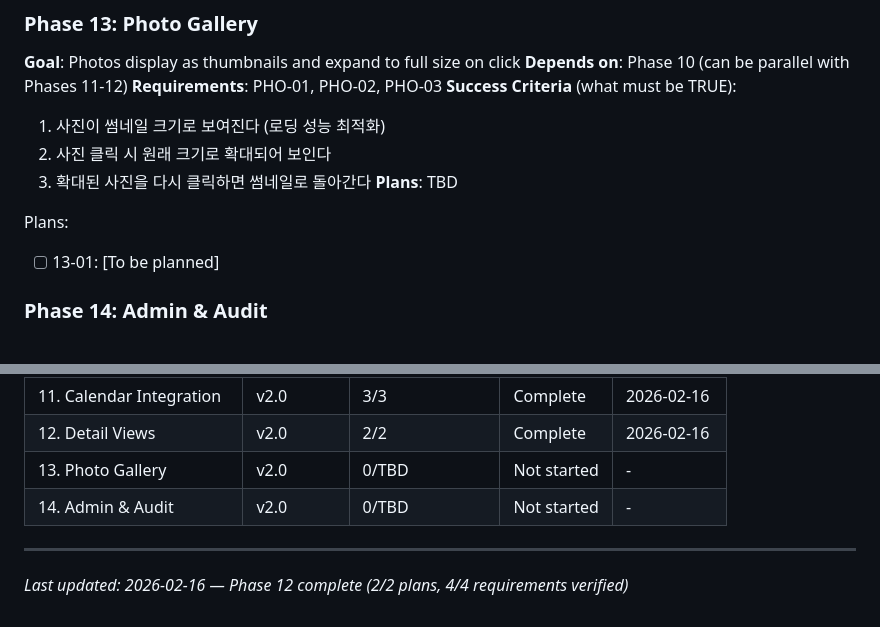
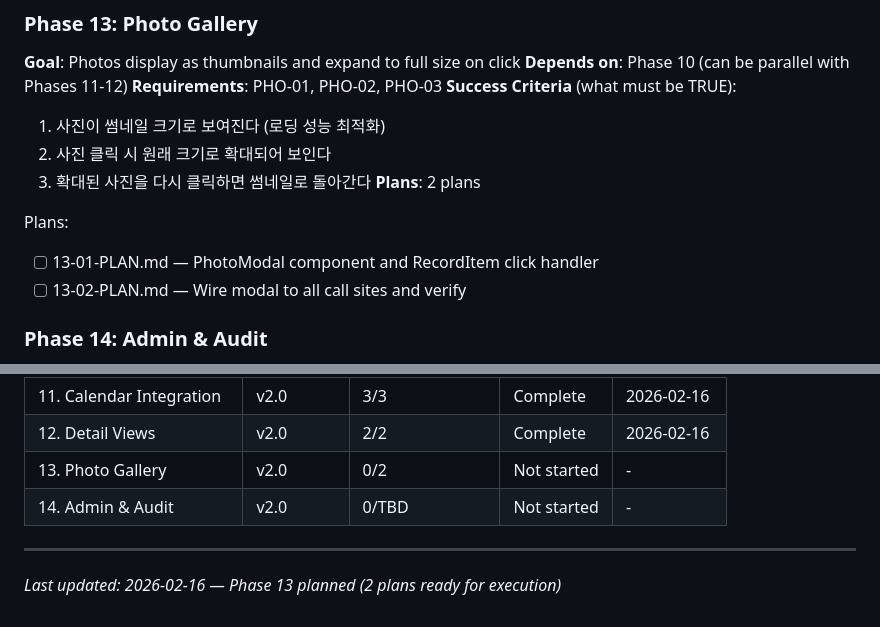
Before and after one commit to ohama/rollbook, a Markdown page: .planning/ROADMAP.md, 2 parts joined by grey strips. Rendered like a GitHub page.

Commit message:
docs(13): create phase plan
Phase 13: Photo Gallery
- 2 plan(s) in 2 wave(s)
- 1 autonomous (Wave 1), 1 with checkpoint (Wave 2)
- Ready for execution

```diff
--- a/.planning/ROADMAP.md
+++ b/.planning/ROADMAP.md
@@ -200,10 +200,11 @@ Plans:
   1. 사진이 썸네일 크기로 보여진다 (로딩 성능 최적화)
   2. 사진 클릭 시 원래 크기로 확대되어 보인다
   3. 확대된 사진을 다시 클릭하면 썸네일로 돌아간다
-**Plans**: TBD
+**Plans**: 2 plans
 
 Plans:
-- [ ] 13-01: [To be planned]
+- [ ] 13-01-PLAN.md — PhotoModal component and RecordItem click handler
+- [ ] 13-02-PLAN.md — Wire modal to all call sites and verify
 
 ### Phase 14: Admin & Audit
 **Goal**: Multiple admins can manage members/records with audit logging and undo
@@ -240,8 +241,8 @@ Phases execute in numeric order: 8 → 9 → 10 → 11 → 12 → 13 → 14
 | 10. Multi-Record CRUD | v2.0 | 3/3 | Complete | 2026-02-16 |
 | 11. Calendar Integration | v2.0 | 3/3 | Complete | 2026-02-16 |
 | 12. Detail Views | v2.0 | 2/2 | Complete | 2026-02-16 |
-| 13. Photo Gallery | v2.0 | 0/TBD | Not started | - |
+| 13. Photo Gallery | v2.0 | 0/2 | Not started | - |
 | 14. Admin & Audit | v2.0 | 0/TBD | Not started | - |
 
 ---
-*Last updated: 2026-02-16 — Phase 12 complete (2/2 plans, 4/4 requirements verified)*
+*Last updated: 2026-02-16 — Phase 13 planned (2 plans ready for execution)*
```
Also changed, not shown: 2 other files.
